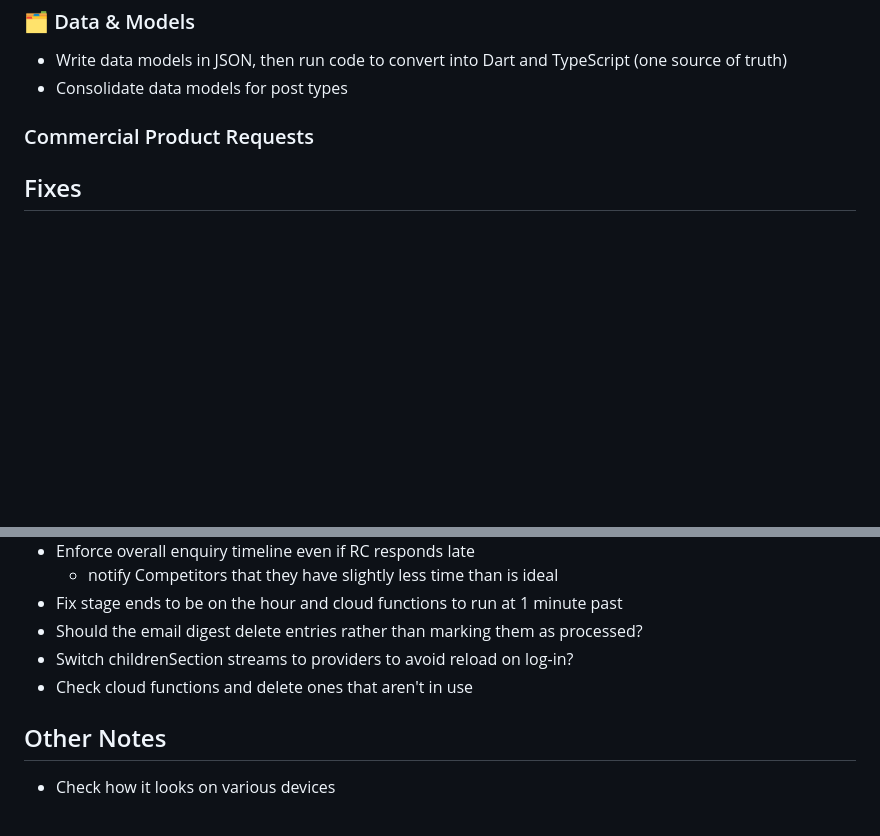
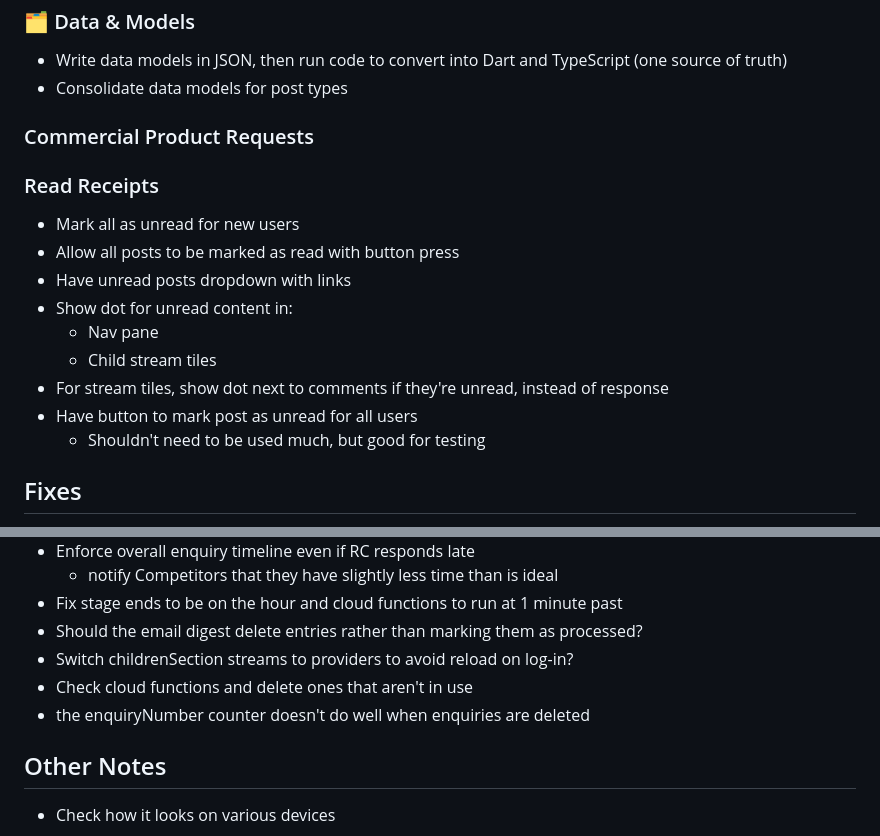
Before and after one commit to kynanvwright/rule-post, a Markdown page: README.md, 2 parts joined by grey strips. GitHub-like rendering; blank space fills up the shorter version.

Commit message:
doc: read receipt planned features

```diff
--- a/README.md
+++ b/README.md
@@ -112,6 +112,17 @@ A website for facilitating America's Cup Rule Enquiries.
 
 ### Commercial Product Requests
 
+### Read Receipts
+- Mark all as unread for new users
+- Allow all posts to be marked as read with button press
+- Have unread posts dropdown with links
+- Show dot for unread content in:
+  - Nav pane
+  - Child stream tiles
+- For stream tiles, show dot next to comments if they're unread, instead of response
+- Have button to mark post as unread for all users
+  - Shouldn't need to be used much, but good for testing
+
 ## Fixes
 - Check which widgets/screens are still in use, delete as required
 - Look for edge cases where RC speeds up stage end and team response gets stuck.
@@ -122,6 +133,7 @@ A website for facilitating America's Cup Rule Enquiries.
 - Should the email digest delete entries rather than marking them as processed?
 - Switch childrenSection streams to providers to avoid reload on log-in?
 - Check cloud functions and delete ones that aren't in use
+- the enquiryNumber counter doesn't do well when enquiries are deleted
 
 ## Other Notes
 - Check how it looks on various devices
```
